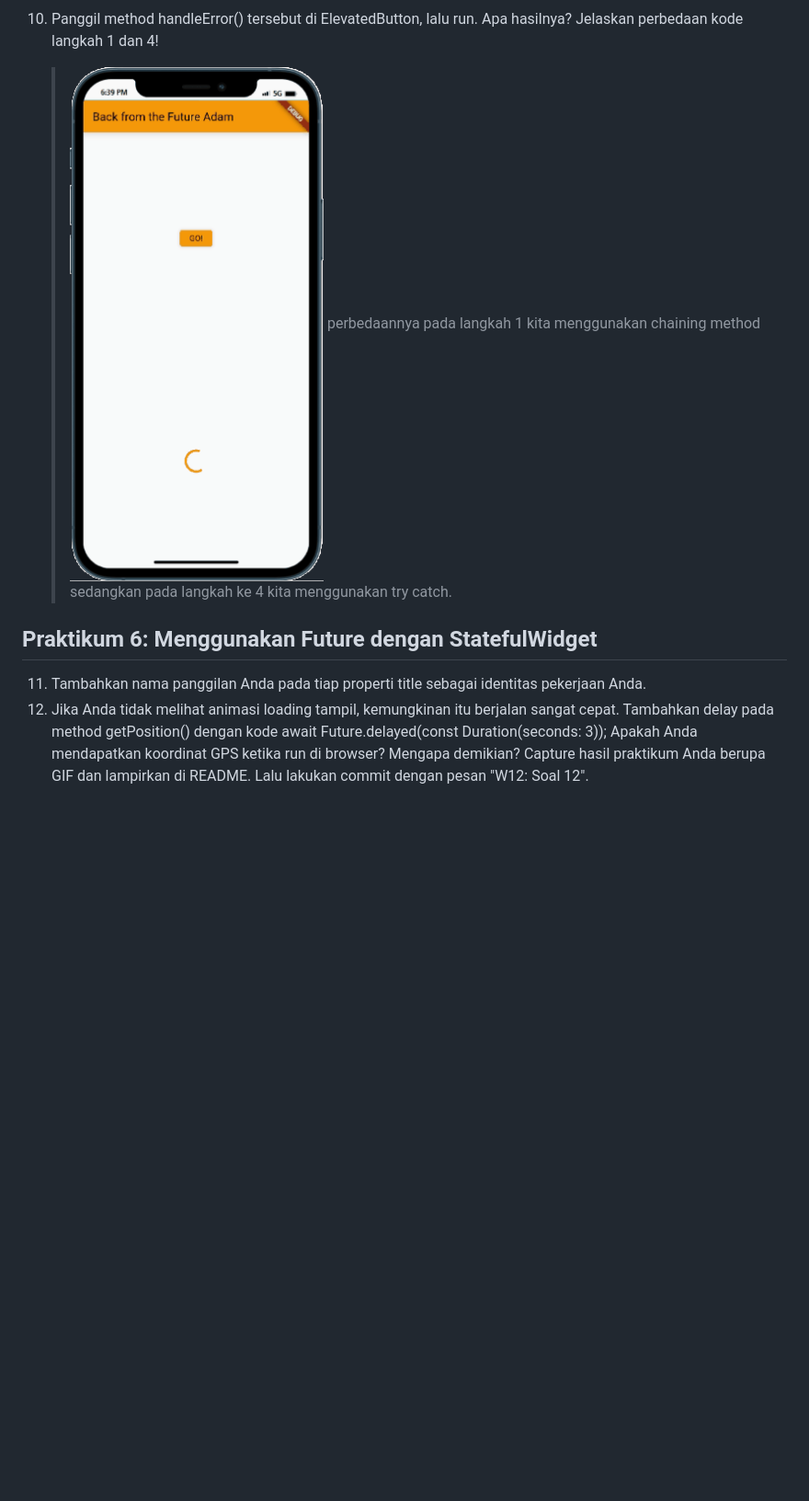
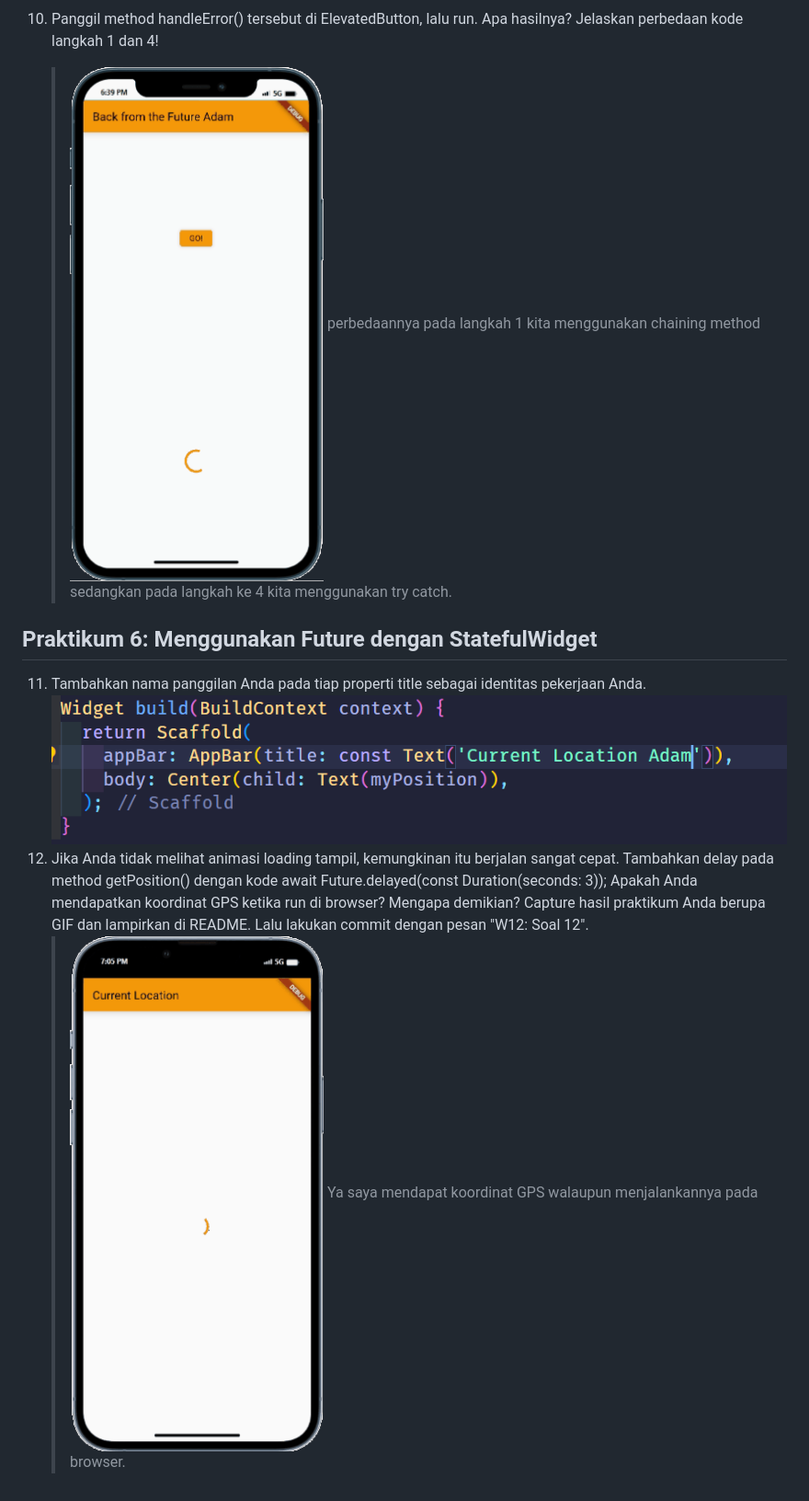
Before and after one commit to AdamPoi/2141720185-mobile-2023, a Markdown page: week-11/docs/README.md, the part around the change printed below. Shown: that part at 92% size. Drawn GitHub-style; pictures changed too: week-11/docs/praktikum6.gif (added); blank space fills up the shorter version.

```diff
--- a/week-11/docs/README.md
+++ b/week-11/docs/README.md
@@ -53,11 +53,14 @@
 
 10. Panggil method handleError() tersebut di ElevatedButton, lalu run. Apa hasilnya? Jelaskan perbedaan kode langkah 1 dan 4!
-    > ![Alt text](../docs/praktikum5.gif)
+    > ![Alt text](praktikum5.gif)
     > perbedaannya pada langkah 1 kita menggunakan chaining method sedangkan pada langkah ke 4 kita menggunakan try catch.
 
 ## Praktikum 6: Menggunakan Future dengan StatefulWidget
 
 11. Tambahkan nama panggilan Anda pada tiap properti title sebagai identitas pekerjaan Anda.
+    ![Alt text](image-4.png)
 12. Jika Anda tidak melihat animasi loading tampil, kemungkinan itu berjalan sangat cepat. Tambahkan delay pada method getPosition() dengan kode await Future.delayed(const Duration(seconds: 3));
     Apakah Anda mendapatkan koordinat GPS ketika run di browser? Mengapa demikian?
     Capture hasil praktikum Anda berupa GIF dan lampirkan di README. Lalu lakukan commit dengan pesan "W12: Soal 12".
+    > ![Alt text](praktikum6.gif)
+    > Ya saya mendapat koordinat GPS walaupun menjalankannya pada browser.
```
Also changed, not shown: other parts of week-11/docs/README.md (+6 -6 lines), 1 other file.
